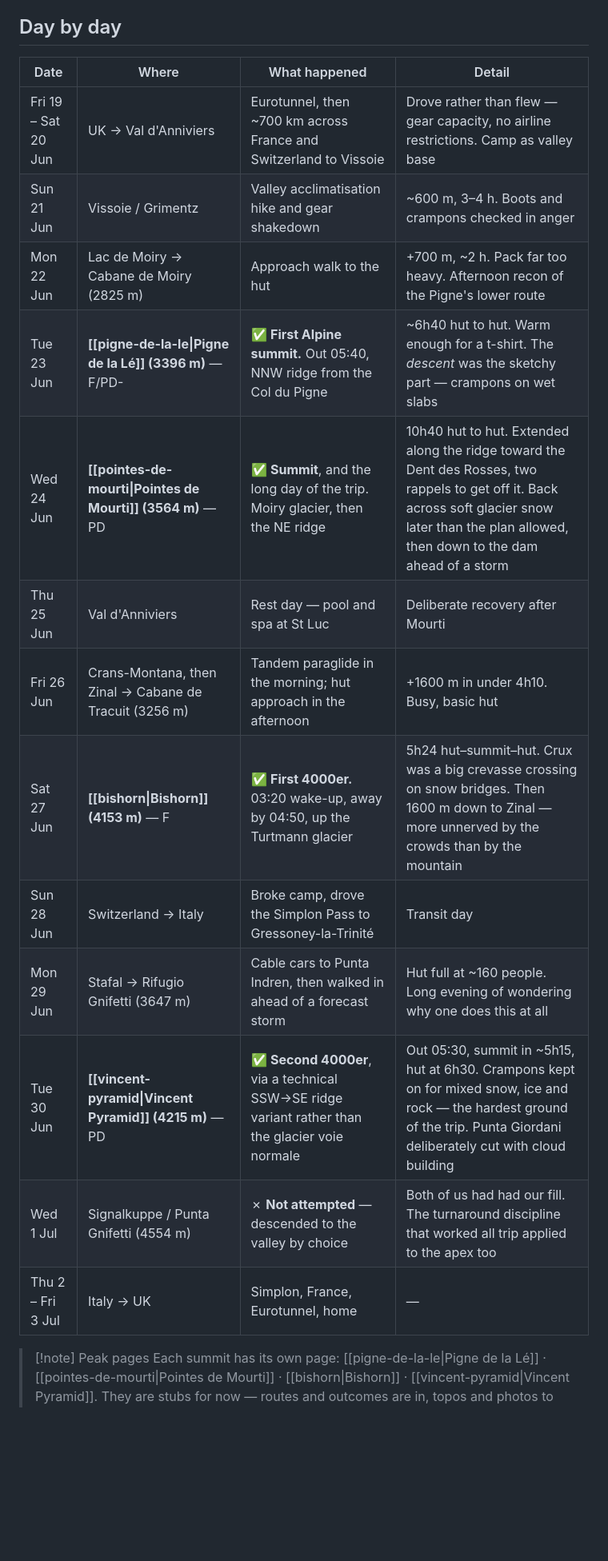
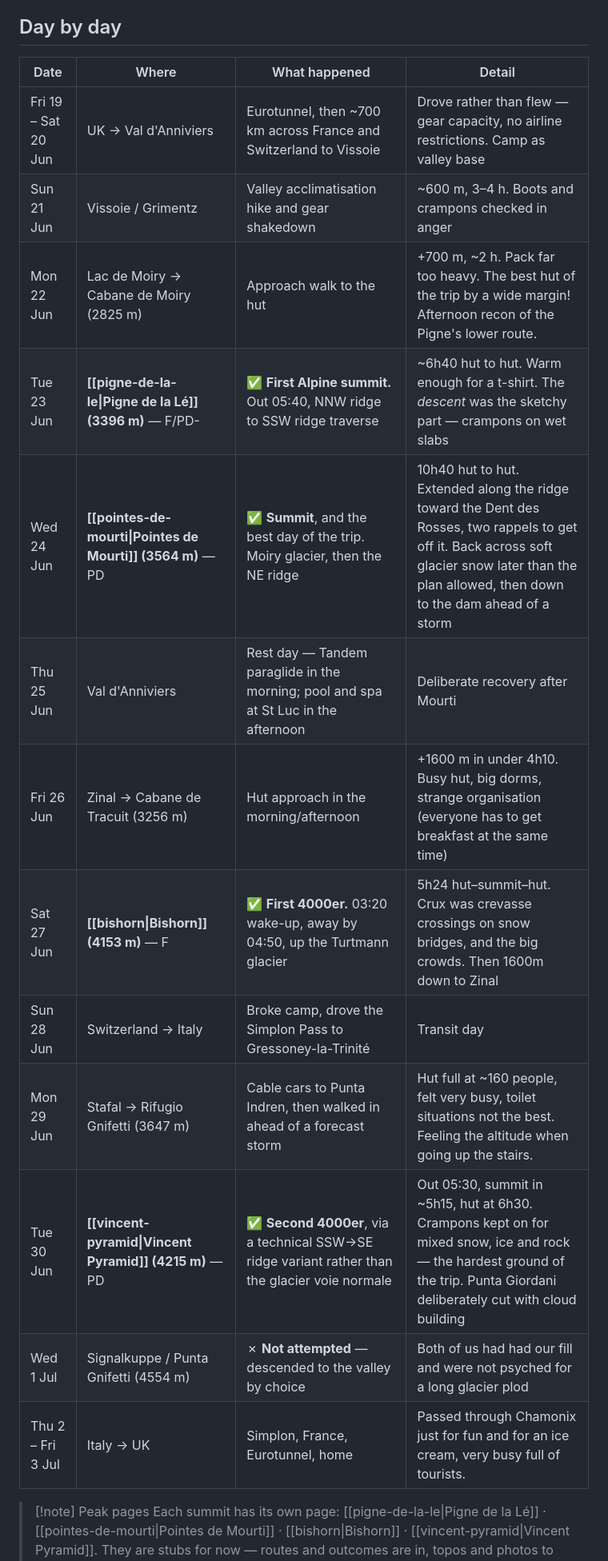
Before and after one commit to ThalionA/mountain-path, a Markdown page: content/expeditions/alps2026.md, the part around the change. Shown at 80% size. Rendered like a GitHub page; blank space fills up the shorter version.

```diff
--- a/content/expeditions/alps2026.md
+++ b/content/expeditions/alps2026.md
@@ -10,21 +10,21 @@ The shape of it was a ladder. Start in the Val d'Anniviers with two low-grade gl
 
 ## Day by day
 
-| Date | Where | What happened | Detail |
-| --- | --- | --- | --- |
-| Fri 19 – Sat 20 Jun | UK → Val d'Anniviers | Eurotunnel, then ~700 km across France and Switzerland to Vissoie | Drove rather than flew — gear capacity, no airline restrictions. Camp as valley base |
-| Sun 21 Jun | Vissoie / Grimentz | Valley acclimatisation hike and gear shakedown | ~600 m, 3–4 h. Boots and crampons checked in anger |
-| Mon 22 Jun | Lac de Moiry → Cabane de Moiry (2825 m) | Approach walk to the hut | +700 m, ~2 h. Pack far too heavy. Afternoon recon of the Pigne's lower route |
-| Tue 23 Jun | **[[pigne-de-la-le\|Pigne de la Lé]] (3396 m)** — F/PD- | ✅ **First Alpine summit.** Out 05:40, NNW ridge from the Col du Pigne | ~6h40 hut to hut. Warm enough for a t-shirt. The *descent* was the sketchy part — crampons on wet slabs |
-| Wed 24 Jun | **[[pointes-de-mourti\|Pointes de Mourti]] (3564 m)** — PD | ✅ **Summit**, and the long day of the trip. Moiry glacier, then the NE ridge | 10h40 hut to hut. Extended along the ridge toward the Dent des Rosses, two rappels to get off it. Back across soft glacier snow later than the plan allowed, then down to the dam ahead of a storm |
-| Thu 25 Jun | Val d'Anniviers | Rest day — pool and spa at St Luc | Deliberate recovery after Mourti |
-| Fri 26 Jun | Crans-Montana, then Zinal → Cabane de Tracuit (3256 m) | Tandem paraglide in the morning; hut approach in the afternoon | +1600 m in under 4h10. Busy, basic hut |
-| Sat 27 Jun | **[[bishorn\|Bishorn]] (4153 m)** — F | ✅ **First 4000er.** 03:20 wake-up, away by 04:50, up the Turtmann glacier | 5h24 hut–summit–hut. Crux was a big crevasse crossing on snow bridges. Then 1600 m down to Zinal — more unnerved by the crowds than by the mountain |
-| Sun 28 Jun | Switzerland → Italy | Broke camp, drove the Simplon Pass to Gressoney-la-Trinité | Transit day |
-| Mon 29 Jun | Stafal → Rifugio Gnifetti (3647 m) | Cable cars to Punta Indren, then walked in ahead of a forecast storm | Hut full at ~160 people. Long evening of wondering why one does this at all |
-| Tue 30 Jun | **[[vincent-pyramid\|Vincent Pyramid]] (4215 m)** — PD | ✅ **Second 4000er**, via a technical SSW→SE ridge variant rather than the glacier voie normale | Out 05:30, summit in ~5h15, hut at 6h30. Crampons kept on for mixed snow, ice and rock — the hardest ground of the trip. Punta Giordani deliberately cut with cloud building |
-| Wed 1 Jul | Signalkuppe / Punta Gnifetti (4554 m) | ✗ **Not attempted** — descended to the valley by choice | Both of us had had our fill. The turnaround discipline that worked all trip applied to the apex too |
-| Thu 2 – Fri 3 Jul | Italy → UK | Simplon, France, Eurotunnel, home | — |
+| Date                | Where                                                      | What happened                                                                                  | Detail                                                                                                                                                                                             |
+| ------------------- | ---------------------------------------------------------- | ---------------------------------------------------------------------------------------------- | -------------------------------------------------------------------------------------------------------------------------------------------------------------------------------------------------- |
+| Fri 19 – Sat 20 Jun | UK → Val d'Anniviers                                       | Eurotunnel, then ~700 km across France and Switzerland to Vissoie                              | Drove rather than flew — gear capacity, no airline restrictions. Camp as valley base                                                                                                               |
+| Sun 21 Jun          | Vissoie / Grimentz                                         | Valley acclimatisation hike and gear shakedown                                                 | ~600 m, 3–4 h. Boots and crampons checked in anger                                                                                                                                                 |
+| Mon 22 Jun          | Lac de Moiry → Cabane de Moiry (2825 m)                    | Approach walk to the hut                                                                       | +700 m, ~2 h. Pack far too heavy. The best hut of the trip by a wide margin! Afternoon recon of the Pigne's lower route.                                                                           |
+| Tue 23 Jun          | **[[pigne-de-la-le\|Pigne de la Lé]] (3396 m)** — F/PD-    | ✅ **First Alpine summit.** Out 05:40, NNW ridge to SSW ridge traverse                          | ~6h40 hut to hut. Warm enough for a t-shirt. The *descent* was the sketchy part — crampons on wet slabs                                                                                            |
+| Wed 24 Jun          | **[[pointes-de-mourti\|Pointes de Mourti]] (3564 m)** — PD | ✅ **Summit**, and the best day of the trip. Moiry glacier, then the NE ridge                   | 10h40 hut to hut. Extended along the ridge toward the Dent des Rosses, two rappels to get off it. Back across soft glacier snow later than the plan allowed, then down to the dam ahead of a storm |
+| Thu 25 Jun          | Val d'Anniviers                                            | Rest day — Tandem paraglide in the morning; pool and spa at St Luc in the afternoon            | Deliberate recovery after Mourti                                                                                                                                                                   |
+| Fri 26 Jun          | Zinal → Cabane de Tracuit (3256 m)                         | Hut approach in the morning/afternoon                                                          | +1600 m in under 4h10. Busy hut, big dorms, strange organisation (everyone has to get breakfast at the same time)                                                                                  |
+| Sat 27 Jun          | **[[bishorn\|Bishorn]] (4153 m)** — F                      | ✅ **First 4000er.** 03:20 wake-up, away by 04:50, up the Turtmann glacier                      | 5h24 hut–summit–hut. Crux was crevasse crossings on snow bridges, and the big crowds. Then 1600m down to Zinal                                                                                     |
+| Sun 28 Jun          | Switzerland → Italy                                        | Broke camp, drove the Simplon Pass to Gressoney-la-Trinité                                     | Transit day                                                                                                                                                                                        |
+| Mon 29 Jun          | Stafal → Rifugio Gnifetti (3647 m)                         | Cable cars to Punta Indren, then walked in ahead of a forecast storm                           | Hut full at ~160 people, felt very busy, toilet situations not the best. Feeling the altitude when going up the stairs.                                                                            |
+| Tue 30 Jun          | **[[vincent-pyramid\|Vincent Pyramid]] (4215 m)** — PD     | ✅ **Second 4000er**, via a technical SSW→SE ridge variant rather than the glacier voie normale | Out 05:30, summit in ~5h15, hut at 6h30. Crampons kept on for mixed snow, ice and rock — the hardest ground of the trip. Punta Giordani deliberately cut with cloud building                       |
+| Wed 1 Jul           | Signalkuppe / Punta Gnifetti (4554 m)                      | ✗ **Not attempted** — descended to the valley by choice                                        | Both of us had had our fill and were not psyched for a long glacier plod                                                                                                                           |
+| Thu 2 – Fri 3 Jul   | Italy → UK                                                 | Simplon, France, Eurotunnel, home                                                              | Passed through Chamonix just for fun and for an ice cream, very busy full of tourists.                                                                                                             |
 
 > [!note] Peak pages
 > Each summit has its own page: [[pigne-de-la-le|Pigne de la Lé]] · [[pointes-de-mourti|Pointes de Mourti]] · [[bishorn|Bishorn]] · [[vincent-pyramid|Vincent Pyramid]]. They are stubs for now — routes and outcomes are in, topos and photos to follow.
```
